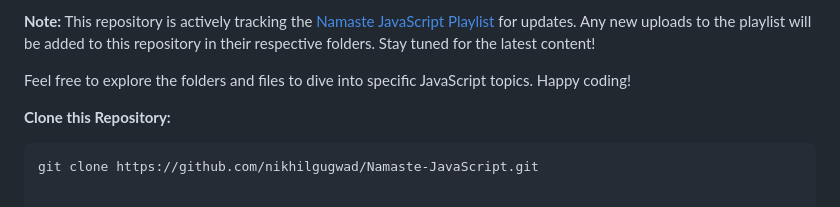
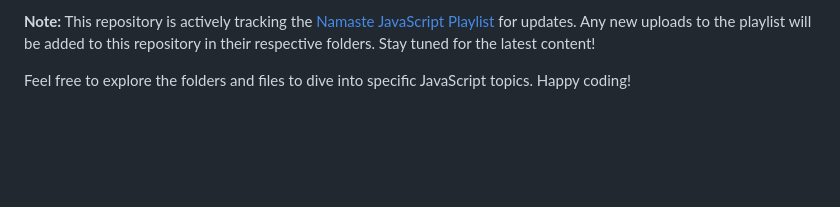
Before and after one commit to nikhilgugwad/Namaste-JavaScript, a Markdown page: Readme.md, the part around the change. Rendered like a GitHub page; blank space fills up the shorter version.

````diff
--- a/Readme.md
+++ b/Readme.md
@@ -55,7 +55,3 @@ Welcome to "Namaste JavaScript" – your comprehensive resource for JavaScript l
 **Note:** This repository is actively tracking the [Namaste JavaScript Playlist](https://namastedev.com/learn/namaste-javascript) for updates. Any new uploads to the playlist will be added to this repository in their respective folders. Stay tuned for the latest content!
 
 Feel free to explore the folders and files to dive into specific JavaScript topics. Happy coding!
-
-**Clone this Repository:**
-```bash
-git clone https://github.com/nikhilgugwad/Namaste-JavaScript.git
````
